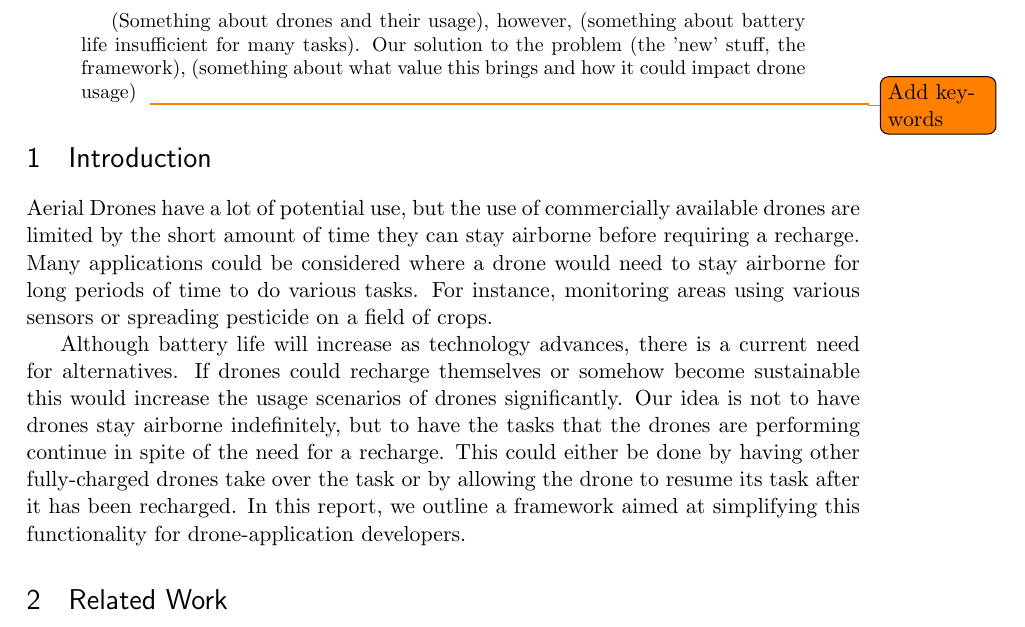
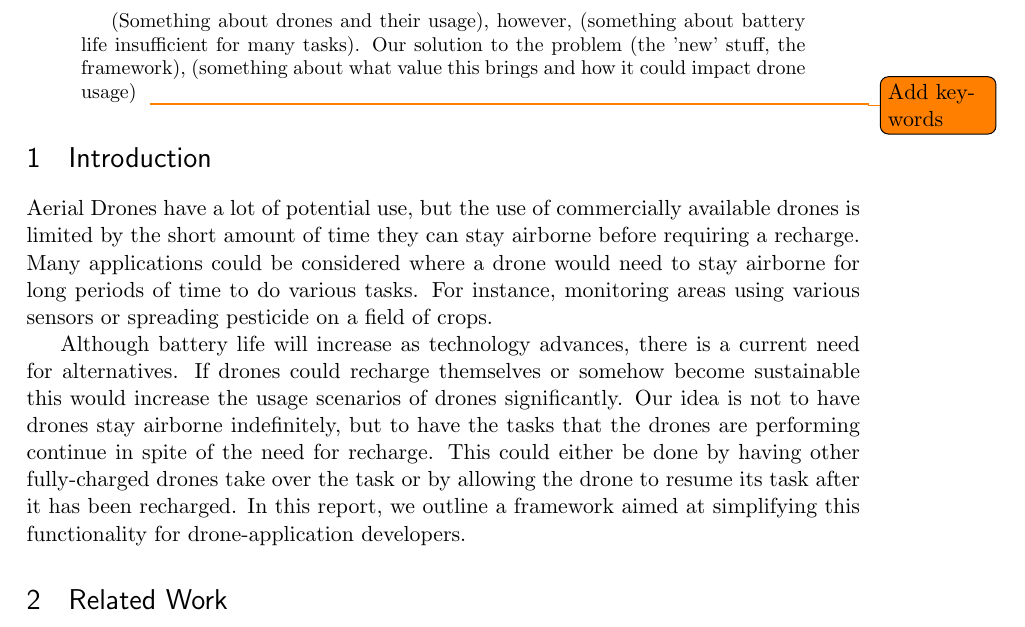
Before and after one commit to EmilBechMadsen/dronecharge, a LaTeX paper (report/synopsis/main.tex, which reads report/synopsis/sections/introduction.tex): part of page 1 of 3, cut so that both start at the same text. Compiled offline with pdfLaTeX.

Commit message:
fix minor typos in the report update .gitignore

```diff
--- a/report/synopsis/sections/introduction.tex
+++ b/report/synopsis/sections/introduction.tex
@@ -1,4 +1,4 @@
 \section{Introduction}
-Aerial Drones have a lot of potential use, but the use of commercially available drones are limited by the short amount of time they can stay airborne before requiring a recharge. Many applications could be considered where a drone would need to stay airborne for long periods of time to do various tasks. For instance, monitoring areas using various sensors or spreading pesticide on a field of crops.
+Aerial Drones have a lot of potential use, but the use of commercially available drones is limited by the short amount of time they can stay airborne before requiring a recharge. Many applications could be considered where a drone would need to stay airborne for long periods of time to do various tasks. For instance, monitoring areas using various sensors or spreading pesticide on a field of crops.
 
-Although battery life will increase as technology advances, there is a current need for alternatives. If drones could recharge themselves or somehow become sustainable this would increase the usage scenarios of drones significantly. Our idea is not to have drones stay airborne indefinitely, but to have the tasks that the drones are performing continue in spite of the need for a recharge. This could either be done by having other fully-charged drones take over the task or by allowing the drone to resume its task after it has been recharged. In this report, we outline a framework aimed at simplifying this functionality for drone-application developers.
+Although battery life will increase as technology advances, there is a current need for alternatives. If drones could recharge themselves or somehow become sustainable this would increase the usage scenarios of drones significantly. Our idea is not to have drones stay airborne indefinitely, but to have the tasks that the drones are performing continue in spite of the need for recharge. This could either be done by having other fully-charged drones take over the task or by allowing the drone to resume its task after it has been recharged. In this report, we outline a framework aimed at simplifying this functionality for drone-application developers.
```
Also changed, not shown: 2 other files.
